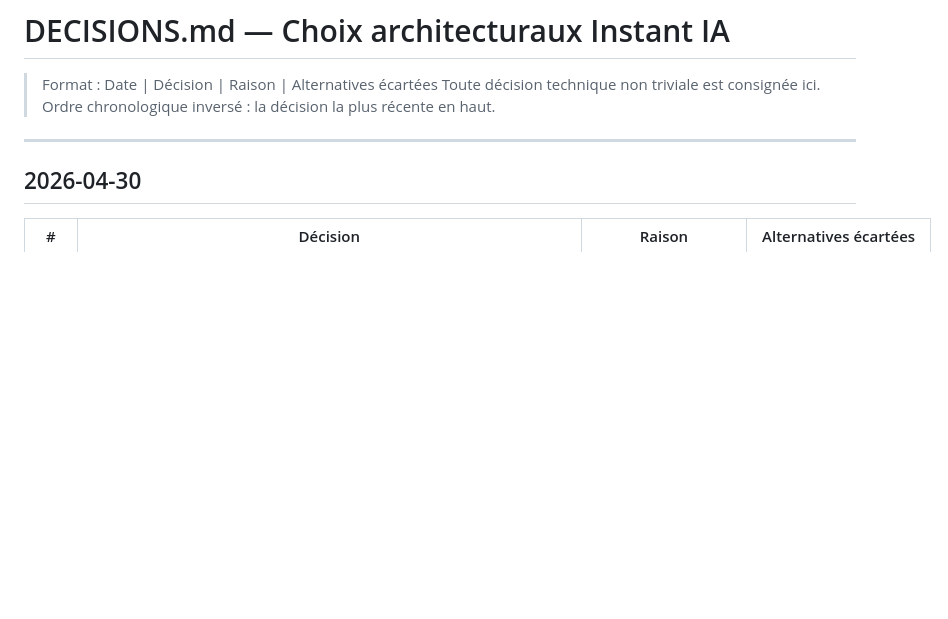
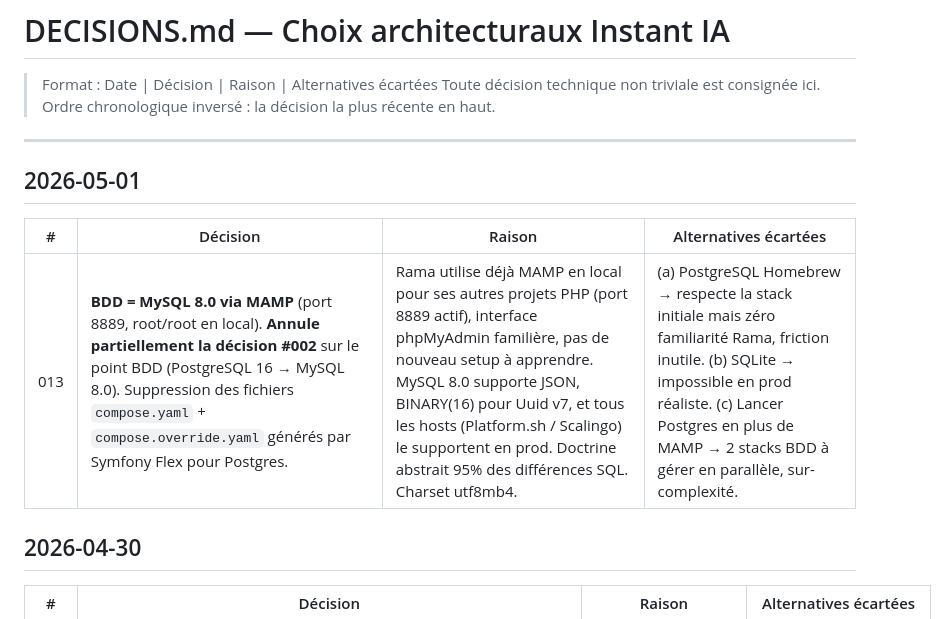
Before and after one commit to ramas69/instant, a Markdown page: DECISIONS.md, the part around the change. GitHub-like rendering; blank space fills up the shorter version.

```diff
--- a/DECISIONS.md
+++ b/DECISIONS.md
@@ -5,6 +5,12 @@
 > Ordre chronologique inversé : la décision la plus récente en haut.
 
 ---
+
+## 2026-05-01
+
+| # | Décision | Raison | Alternatives écartées |
+|---|---|---|---|
+| 013 | **BDD = MySQL 8.0 via MAMP** (port 8889, root/root en local). **Annule partiellement la décision #002** sur le point BDD (PostgreSQL 16 → MySQL 8.0). Suppression des fichiers `compose.yaml` + `compose.override.yaml` générés par Symfony Flex pour Postgres. | Rama utilise déjà MAMP en local pour ses autres projets PHP (port 8889 actif), interface phpMyAdmin familière, pas de nouveau setup à apprendre. MySQL 8.0 supporte JSON, BINARY(16) pour Uuid v7, et tous les hosts (Platform.sh / Scalingo) le supportent en prod. Doctrine abstrait 95% des différences SQL. Charset utf8mb4. | (a) PostgreSQL Homebrew → respecte la stack initiale mais zéro familiarité Rama, friction inutile. (b) SQLite → impossible en prod réaliste. (c) Lancer Postgres en plus de MAMP → 2 stacks BDD à gérer en parallèle, sur-complexité. |
 
 ## 2026-04-30
 
```
Also changed, not shown: CLAUDE.md (+3 -3 lines).
